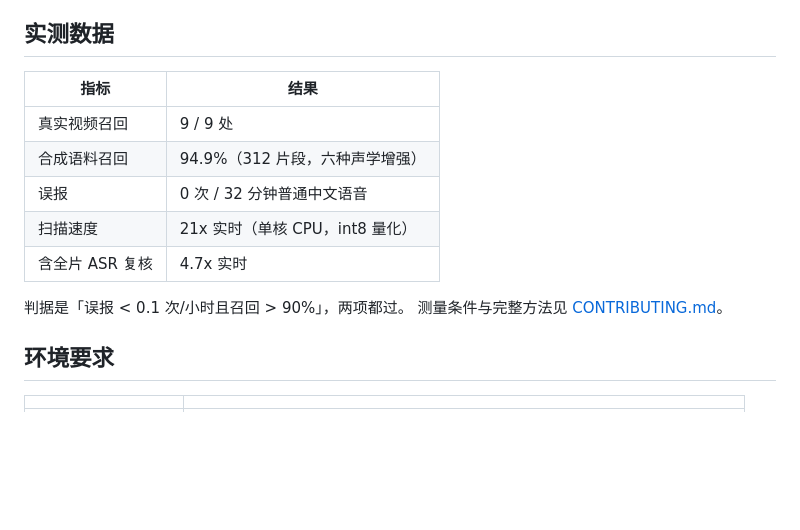
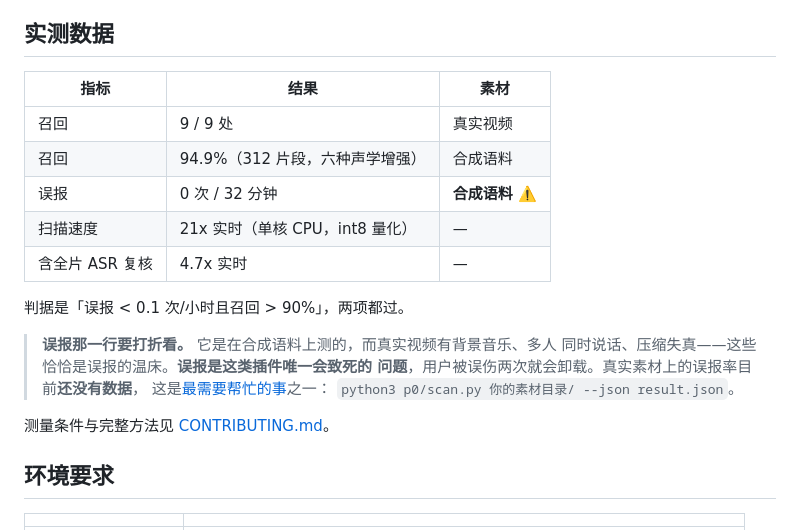
Before and after one commit to jingchaoqi/wakeword-firewall, a Markdown page: README.md, the part around the change. Rendered like a GitHub page; blank space fills up the shorter version.

Commit message:
README：误报数字标明是合成语料，别让人当成真实素材结论
Co-Authored-By: Claude Opus 5 (1M context) <noreply@anthropic.com>

```diff
--- a/README.md
+++ b/README.md
@@ -42,15 +42,22 @@ before they reach your devices. 100% on-device inference, no network requests.
 
 ## 实测数据
 
-| 指标 | 结果 |
-|---|---|
-| 真实视频召回 | 9 / 9 处 |
-| 合成语料召回 | 94.9%（312 片段，六种声学增强） |
-| 误报 | 0 次 / 32 分钟普通中文语音 |
-| 扫描速度 | 21x 实时（单核 CPU，int8 量化） |
-| 含全片 ASR 复核 | 4.7x 实时 |
+| 指标 | 结果 | 素材 |
+|---|---|---|
+| 召回 | 9 / 9 处 | 真实视频 |
+| 召回 | 94.9%（312 片段，六种声学增强） | 合成语料 |
+| 误报 | 0 次 / 32 分钟 | **合成语料** ⚠️ |
+| 扫描速度 | 21x 实时（单核 CPU，int8 量化） | — |
+| 含全片 ASR 复核 | 4.7x 实时 | — |
 
 判据是「误报 < 0.1 次/小时且召回 > 90%」，两项都过。
+
+> **误报那一行要打折看。** 它是在合成语料上测的，而真实视频有背景音乐、多人
+> 同时说话、压缩失真——这些恰恰是误报的温床。**误报是这类插件唯一会致死的
+> 问题**，用户被误伤两次就会卸载。真实素材上的误报率目前**还没有数据**，
+> 这是[最需要帮忙的事](CONTRIBUTING.md#最需要帮忙的三件事)之一：
+> `python3 p0/scan.py 你的素材目录/ --json result.json`。
+
 测量条件与完整方法见 [CONTRIBUTING.md](CONTRIBUTING.md)。
 
 ## 环境要求
```
